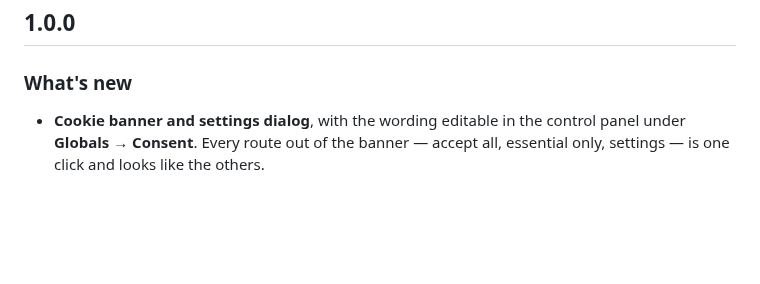
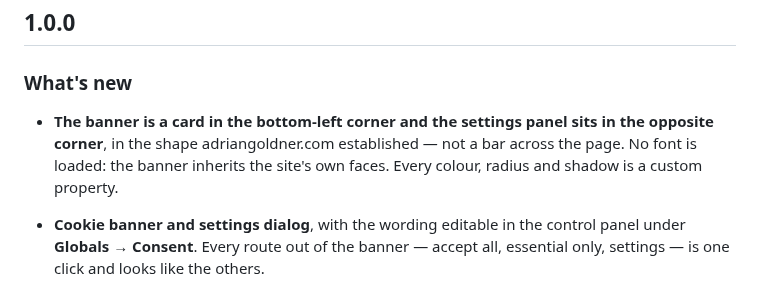
Before and after one commit to goldnead/statamic-consent, a Markdown page: CHANGELOG.md, the part around the change. Drawn GitHub-style; blank space fills up the shorter version.

```diff
--- a/CHANGELOG.md
+++ b/CHANGELOG.md
@@ -3,6 +3,11 @@
 ## 1.0.0
 
 ### What's new
+
+- **The banner is a card in the bottom-left corner and the settings panel sits in the opposite
+  corner**, in the shape adriangoldner.com established — not a bar across the page. No font is
+  loaded: the banner inherits the site's own faces. Every colour, radius and shadow is a custom
+  property.
 
 - **Cookie banner and settings dialog**, with the wording editable in the control panel under
   **Globals → Consent**. Every route out of the banner — accept all, essential only, settings — is
```
Also changed, not shown: README.md (+42 -10 lines), docs/banner.png (added), docs/dialog-dark.png, docs/dialog.png, docs/gate.png (deleted), docs/mobile.png, 4 other files.
